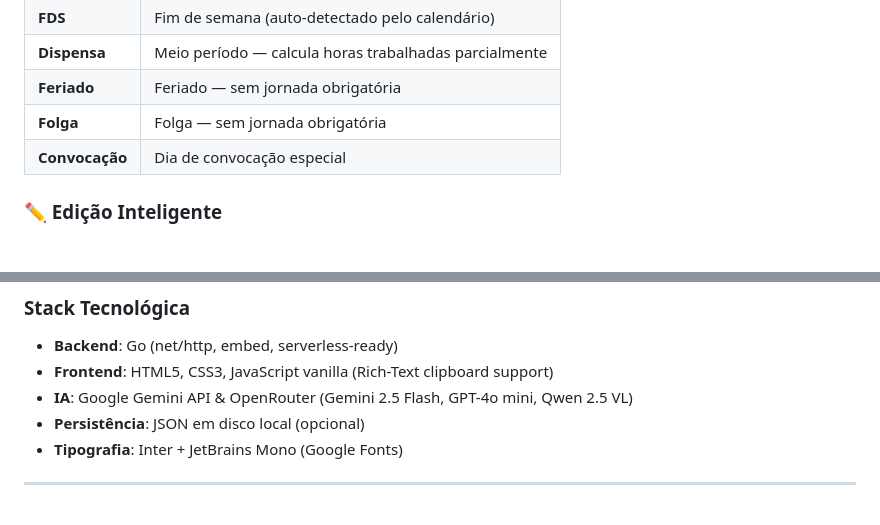
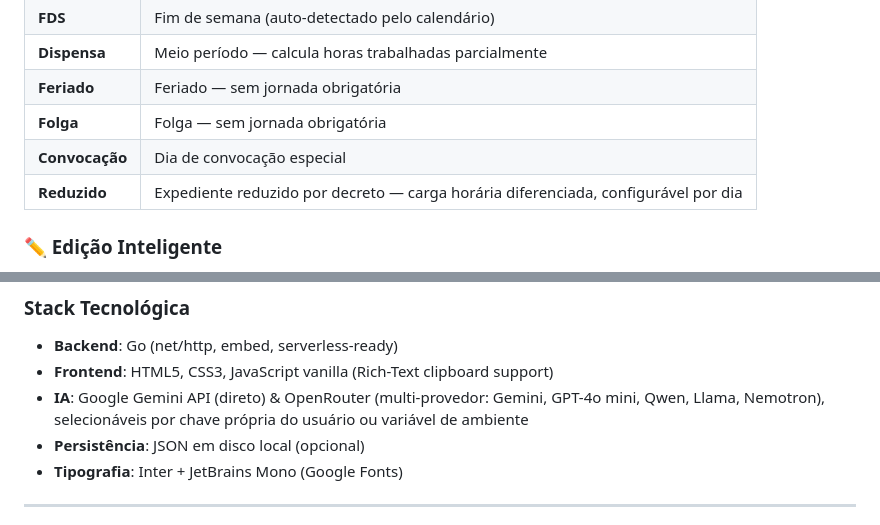
Before and after one commit to fernangcortes/ponto-real-go, a Markdown page: README.md, 2 parts joined by grey strips. Rendered like a GitHub page.

```diff
--- a/README.md
+++ b/README.md
@@ -64,6 +66,7 @@ Servidores públicos que precisam:
 | **Feriado** | Feriado — sem jornada obrigatória |
 | **Folga** | Folga — sem jornada obrigatória |
 | **Convocação** | Dia de convocação especial |
+| **Reduzido** | Expediente reduzido por decreto — carga horária diferenciada, configurável por dia |
 
 ### ✏️ Edição Inteligente
 - Horários editáveis em azul (gerados automaticamente).
@@ -191,7 +202,7 @@ ponto-real-go/
 ### Stack Tecnológica
 - **Backend**: Go (net/http, embed, serverless-ready)
 - **Frontend**: HTML5, CSS3, JavaScript vanilla (Rich-Text clipboard support)
-- **IA**: Google Gemini API & OpenRouter (Gemini 2.5 Flash, GPT-4o mini, Qwen 2.5 VL)
+- **IA**: Google Gemini API (direto) & OpenRouter (multi-provedor: Gemini, GPT-4o mini, Qwen, Llama, Nemotron), selecionáveis por chave própria do usuário ou variável de ambiente
 - **Persistência**: JSON em disco local (opcional)
 - **Tipografia**: Inter + JetBrains Mono (Google Fonts)
 
```
Also changed, not shown: other parts of README.md (+16 -6 lines).
